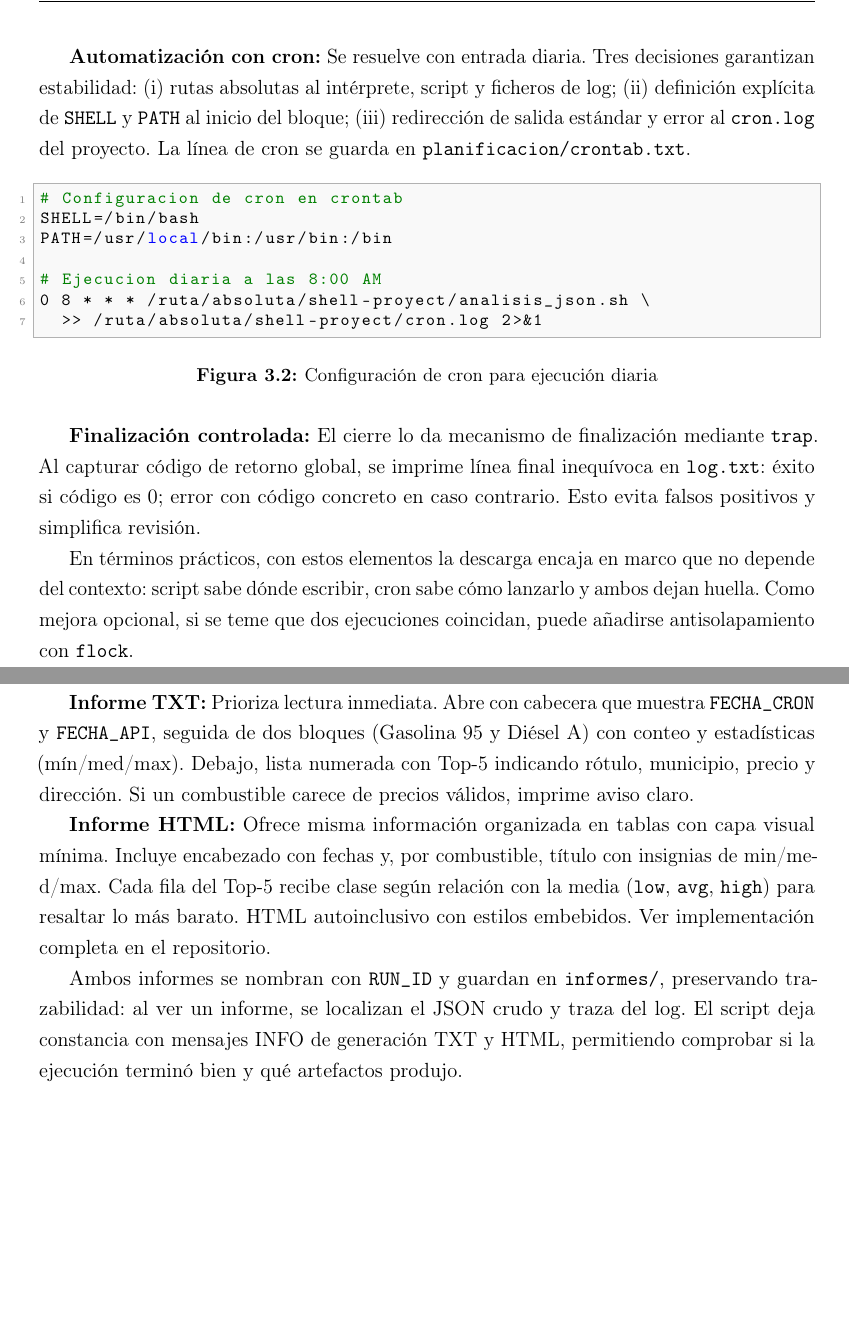
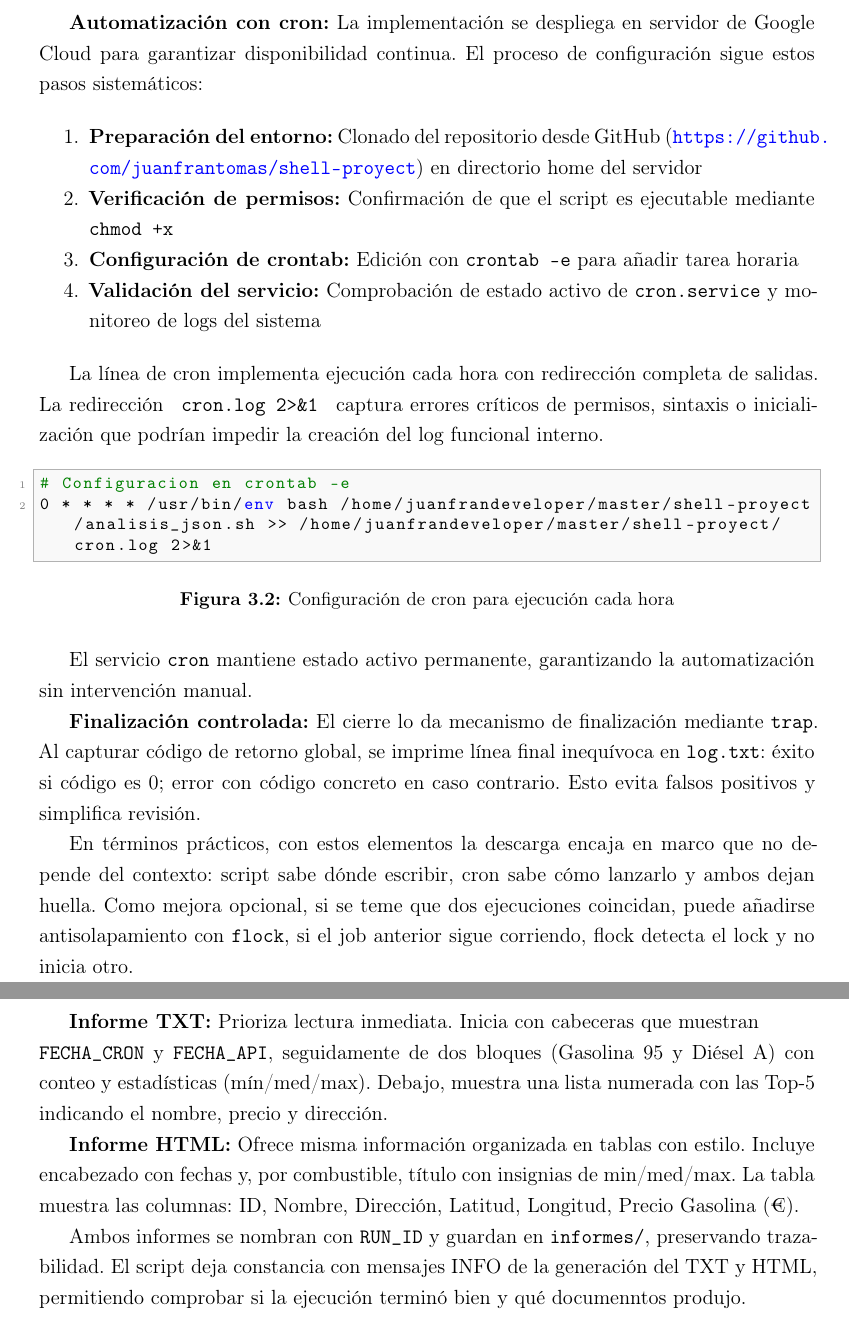
Before and after one commit to juanfrantomas/shell-proyect, a LaTeX document (memoria/main.tex, which reads memoria/capitulos/03_analisis.tex, memoria/capitulos/05_implementacion.tex, memoria/config/paquetes.tex): two parts of pages 7 and 11 of 13, joined at a grey line, cut at the place of the change, the shorter picture padded with empty space. Compiled offline with pdfLaTeX.

Commit message:
Actualizar .gitignore para incluir main.pdf, mejorar formato y redacción en varios capítulos de la memoria

```diff
--- a/memoria/capitulos/03_analisis.tex
+++ b/memoria/capitulos/03_analisis.tex
@@ -38,20 +38,26 @@ Separarlos acelera diagnóstico: si cron no encuentra script o falla PATH, evide
 
-\textbf{Automatización con cron:} Se resuelve con entrada diaria. Tres decisiones garantizan estabilidad: (i) rutas absolutas al intérprete, script y ficheros de log; (ii) definición explícita de \texttt{SHELL} y \texttt{PATH} al inicio del bloque; (iii) redirección de salida estándar y error al \texttt{cron.log} del proyecto. La línea de cron se guarda en \texttt{planificacion/crontab.txt}.
+\textbf{Automatización con cron:} La implementación se despliega en servidor de Google Cloud para garantizar disponibilidad continua. El proceso de configuración sigue estos pasos sistemáticos:
+
+\begin{enumerate}[noitemsep]
+  \item \textbf{Preparación del entorno:} Clonado del repositorio desde GitHub (\url{https://github.com/juanfrantomas/shell-proyect}) en directorio home del servidor
+  \item \textbf{Verificación de permisos:} Confirmación de que el script es ejecutable mediante \texttt{chmod +x}
+  \item \textbf{Configuración de crontab:} Edición con \texttt{crontab -e} para añadir tarea horaria
+  \item \textbf{Validación del servicio:} Comprobación de estado activo de \texttt{cron.service} y monitoreo de logs del sistema
+\end{enumerate}
+
+La línea de cron implementa ejecución cada hora con redirección completa de salidas. La redirección  \texttt{ cron.log 2>\&1 } captura errores críticos de permisos, sintaxis o inicialización que podrían impedir la creación del log funcional interno.
 
 \begin{figure}[H]
   \footnotesize
   \begin{lstlisting}[language=bash]
-# Configuracion de cron en crontab
-SHELL=/bin/bash
-PATH=/usr/local/bin:/usr/bin:/bin
+# Configuracion en crontab -e
+0 * * * * /usr/bin/env bash /home/juanfrandeveloper/master/shell-proyect/analisis_json.sh >> /home/juanfrandeveloper/master/shell-proyect/cron.log 2>&1
+\end{lstlisting}
+  \caption{Configuración de cron para ejecución cada hora}
+\end{figure}
 
-# Ejecucion diaria a las 8:00 AM
-0 8 * * * /ruta/absoluta/shell-proyect/analisis_json.sh \
-  >> /ruta/absoluta/shell-proyect/cron.log 2>&1
-\end{lstlisting}
-  \caption{Configuración de cron para ejecución diaria}
-\end{figure}
+El servicio \texttt{cron} mantiene estado activo permanente, garantizando la automatización sin intervención manual.
 
 \textbf{Finalización controlada:} El cierre lo da mecanismo de finalización mediante \texttt{trap}. Al capturar código de retorno global, se imprime línea final inequívoca en \texttt{log.txt}: éxito si código es 0; error con código concreto en caso contrario. Esto evita falsos positivos y simplifica revisión.
 
-En términos prácticos, con estos elementos la descarga encaja en marco que no depende del contexto: script sabe dónde escribir, cron sabe cómo lanzarlo y ambos dejan huella. Como mejora opcional, si se teme que dos ejecuciones coincidan, puede añadirse antisolapamiento con \texttt{flock}.
+En términos prácticos, con estos elementos la descarga encaja en marco que no depende del contexto: script sabe dónde escribir, cron sabe cómo lanzarlo y ambos dejan huella. Como mejora opcional, si se teme que dos ejecuciones coincidan, puede añadirse antisolapamiento con \texttt{flock}, si el job anterior sigue corriendo, flock detecta el lock y no inicia otro.
--- a/memoria/capitulos/05_implementacion.tex
+++ b/memoria/capitulos/05_implementacion.tex
@@ -38,8 +38,9 @@ fi
 
 \texttt{(. * 1000 | round / 1000) | tostring | gsub("\\textbackslash\\textbackslash."; ",")}
 
-\textbf{Informe TXT:} Prioriza lectura inmediata. Abre con cabecera que muestra \texttt{FECHA\_CRON} y \texttt{FECHA\_API}, seguida de dos bloques (Gasolina 95 y Diésel A) con conteo y estadísticas (mín/med/max). Debajo, lista numerada con Top-5 indicando rótulo, municipio, precio y dirección. Si un combustible carece de precios válidos, imprime aviso claro.
+\textbf{Informe TXT:} Prioriza lectura inmediata. Inicia con cabeceras que muestran \\
+\texttt{FECHA\_CRON} y \texttt{FECHA\_API}, seguidamente de dos bloques (Gasolina 95 y Diésel A) con conteo y estadísticas (mín/med/max). Debajo, muestra una lista numerada con las Top-5 indicando el nombre, precio y dirección.
 
-\textbf{Informe HTML:} Ofrece misma información organizada en tablas con capa visual mínima. Incluye encabezado con fechas y, por combustible, título con insignias de min/med/max. Cada fila del Top-5 recibe clase según relación con la media (\texttt{low}, \texttt{avg}, \texttt{high}) para resaltar lo más barato. HTML autoinclusivo con estilos embebidos. Ver implementación completa en el repositorio.
+\textbf{Informe HTML:} Ofrece misma información organizada en tablas con estilo. Incluye encabezado con fechas y, por combustible, título con insignias de min/med/max. La tabla muestra las columnas: ID, Nombre, Dirección, Latitud, Longitud, Precio Gasolina (€).
 
-Ambos informes se nombran con \texttt{RUN\_ID} y guardan en \texttt{informes/}, preservando trazabilidad: al ver un informe, se localizan el JSON crudo y traza del log. El script deja constancia con mensajes INFO de generación TXT y HTML, permitiendo comprobar si la ejecución terminó bien y qué artefactos produjo.
+Ambos informes se nombran con \texttt{RUN\_ID} y guardan en \texttt{informes/}, preservando trazabilidad. El script deja constancia con mensajes INFO de la generación del TXT y HTML, permitiendo comprobar si la ejecución terminó bien y qué documenntos produjo.
--- a/memoria/config/paquetes.tex
+++ b/memoria/config/paquetes.tex
@@ -9,7 +9,7 @@
 \usepackage[a4paper,top=2cm,bottom=2cm,left=2.5cm,right=2.5cm]{geometry}
 
 % Optimización tipográfica
-\usepackage{microtype}
+\usepackage[final,tracking=false,expansion=false]{microtype}
 
 % Gráficos y figuras
 \usepackage{graphicx}
```
Also changed, not shown: memoria/capitulos/01_introduccion.tex (+1 -0 lines), memoria/capitulos/02_objetivos.tex (+1 -1 lines), memoria/capitulos/04_diseno.tex (+6 -6 lines), memoria/main.pdf (deleted), memoria/capitulos/03_analisis.tex (10 more changed lines), memoria/capitulos/05_implementacion.tex (10 more changed lines), 1 other file.
